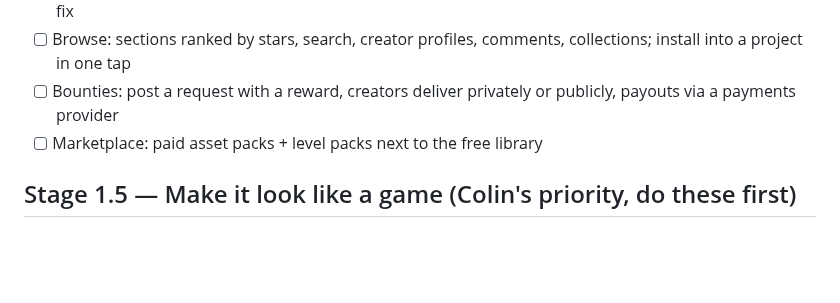
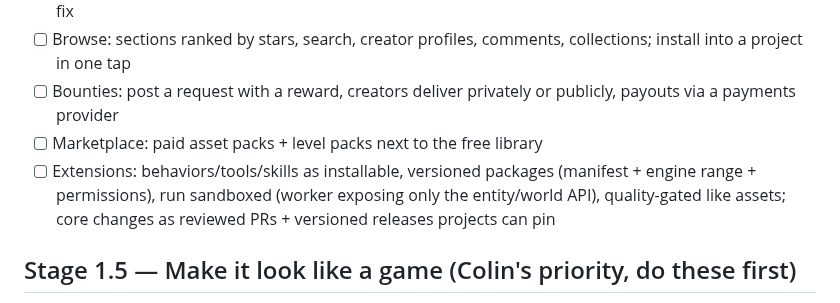
Before and after one commit to colinwillow/scene-companion, a Markdown page: ROADMAP.md, the part around the change. Rendered like a GitHub page; blank space fills up the shorter version.

```diff
--- a/ROADMAP.md
+++ b/ROADMAP.md
@@ -70,6 +70,7 @@ Each run: read SPEC.md, FEEDBACK.md, then do ONE item. Keep `npm run validate` p
 - [ ] Browse: sections ranked by stars, search, creator profiles, comments, collections; install into a project in one tap
 - [ ] Bounties: post a request with a reward, creators deliver privately or publicly, payouts via a payments provider
 - [ ] Marketplace: paid asset packs + level packs next to the free library
+- [ ] Extensions: behaviors/tools/skills as installable, versioned packages (manifest + engine range + permissions), run sandboxed (worker exposing only the entity/world API), quality-gated like assets; core changes as reviewed PRs + versioned releases projects can pin
 
 ## Stage 1.5 — Make it look like a game (Colin's priority, do these first)
 Goal: the kitchen-sink scene should look alive, closer to a modern engine than a debug view. Web tier stays phone-friendly; desktop tier goes all out.
```
Also changed, not shown: SPEC.md (+5 -0 lines).
